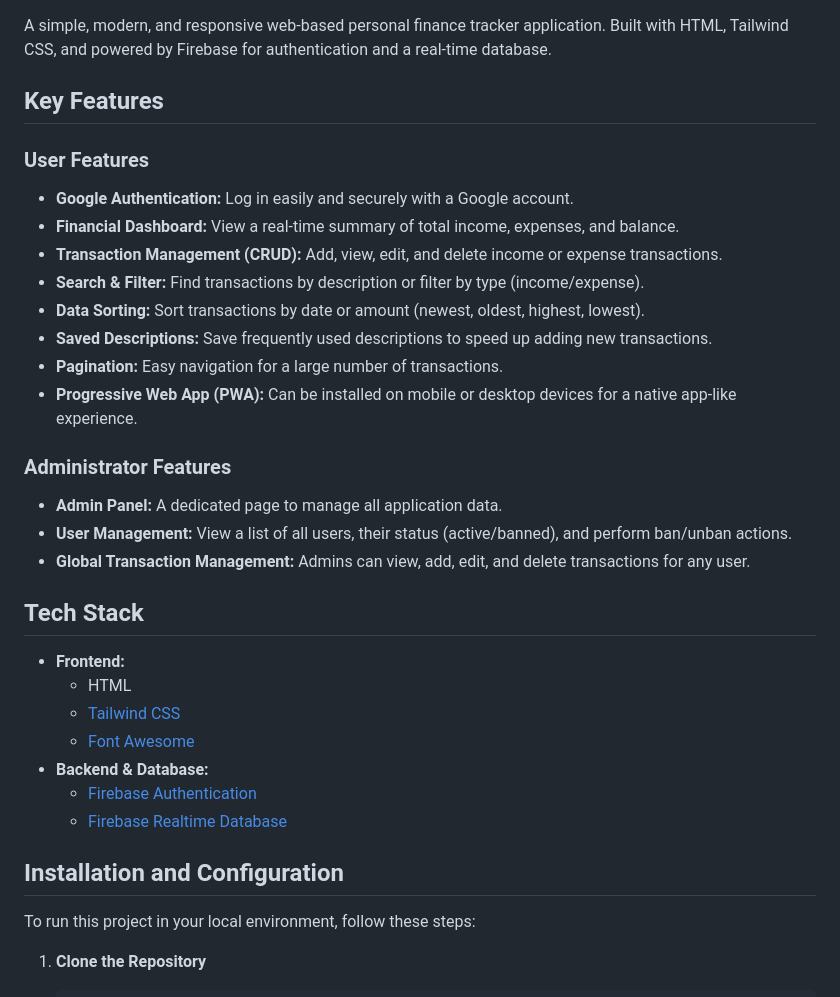
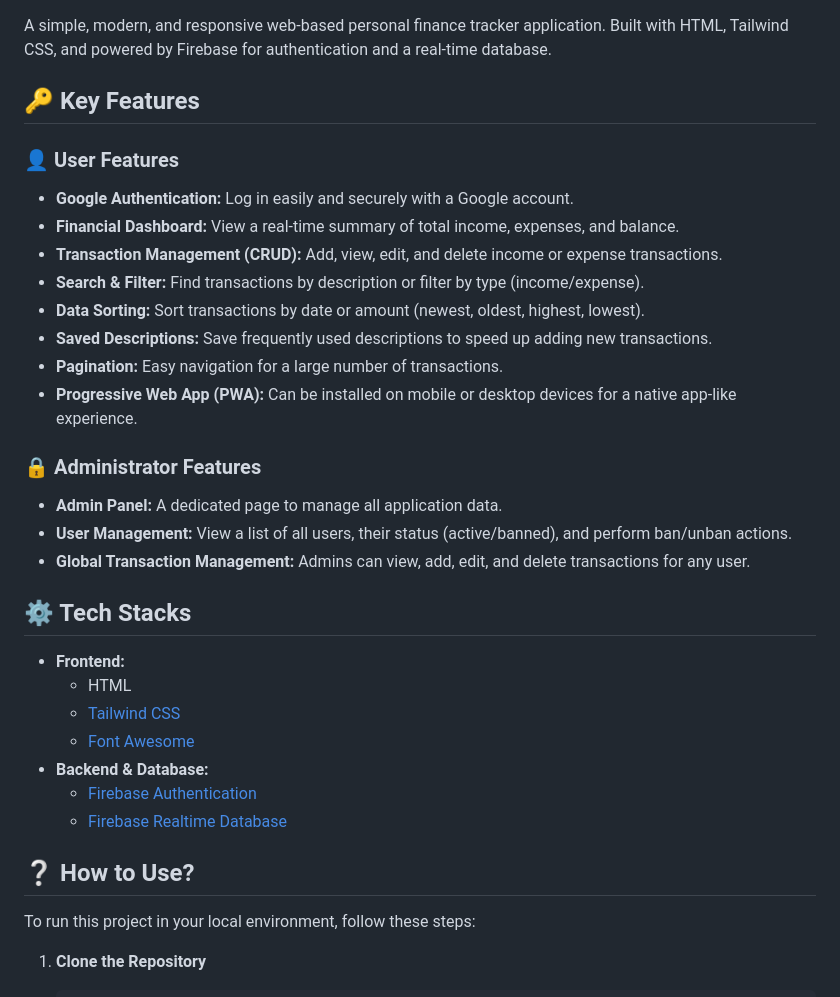
Before and after one commit to diyyo/finance-tracker, a Markdown page: README.md, the part around the change printed below. GitHub-like rendering.

```diff
--- a/README.md
+++ b/README.md
@@ -4,9 +4,9 @@
 
 A simple, modern, and responsive web-based personal finance tracker application. Built with HTML, Tailwind CSS, and powered by Firebase for authentication and a real-time database.
 
-## Key Features
+## 🔑 Key Features
 
-### User Features
+### 👤 User Features
 * **Google Authentication:** Log in easily and securely with a Google account.
 * **Financial Dashboard:** View a real-time summary of total income, expenses, and balance.
 * **Transaction Management (CRUD):** Add, view, edit, and delete income or expense transactions.
@@ -16,12 +16,12 @@ A simple, modern, and responsive web-based personal finance tracker application.
 * **Pagination:** Easy navigation for a large number of transactions.
 * **Progressive Web App (PWA):** Can be installed on mobile or desktop devices for a native app-like experience.
 
-### Administrator Features
+### 🔒 Administrator Features
 * **Admin Panel:** A dedicated page to manage all application data.
 * **User Management:** View a list of all users, their status (active/banned), and perform ban/unban actions.
 * **Global Transaction Management:** Admins can view, add, edit, and delete transactions for any user.
 
-## Tech Stack
+## ⚙️ Tech Stacks
 
 * **Frontend:**
     * HTML
@@ -31,7 +31,7 @@ A simple, modern, and responsive web-based personal finance tracker application.
     * [Firebase Authentication](https://firebase.google.com/docs/auth)
     * [Firebase Realtime Database](https://firebase.google.com/docs/database)
 
-## Installation and Configuration
+## ❔ How to Use?
 
 To run this project in your local environment, follow these steps:
 
```
Also changed, not shown: other parts of README.md (+1 -1 lines).
